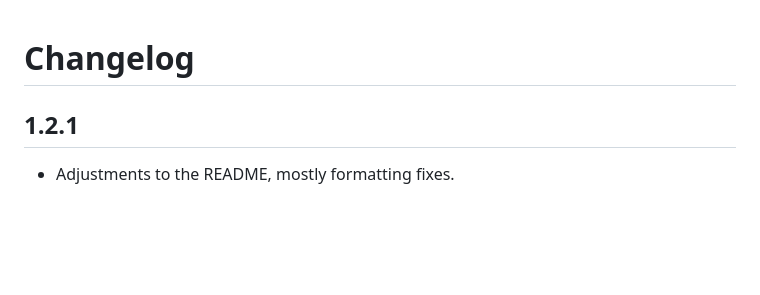
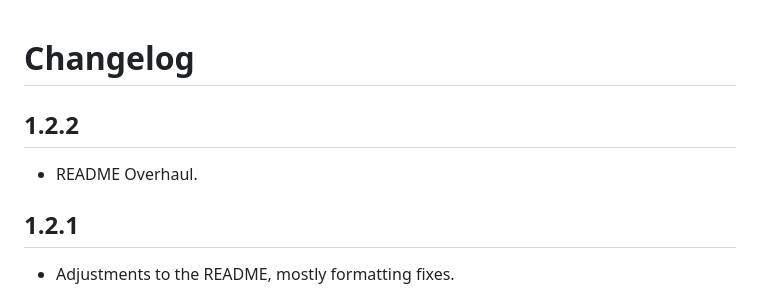
Before and after one commit to RichNSD/Acode-Regex, a Markdown page: CHANGELOG.md, the part around the change. GitHub-like rendering; blank space fills up the shorter version.

```diff
--- a/CHANGELOG.md
+++ b/CHANGELOG.md
@@ -1,4 +1,8 @@
 # Changelog
+
+## 1.2.2
+
+- README Overhaul.
 
 ## 1.2.1
 
```
Also changed, not shown: README.md (+79 -38 lines), media/examples/example_001.png (added), 12 other files.
